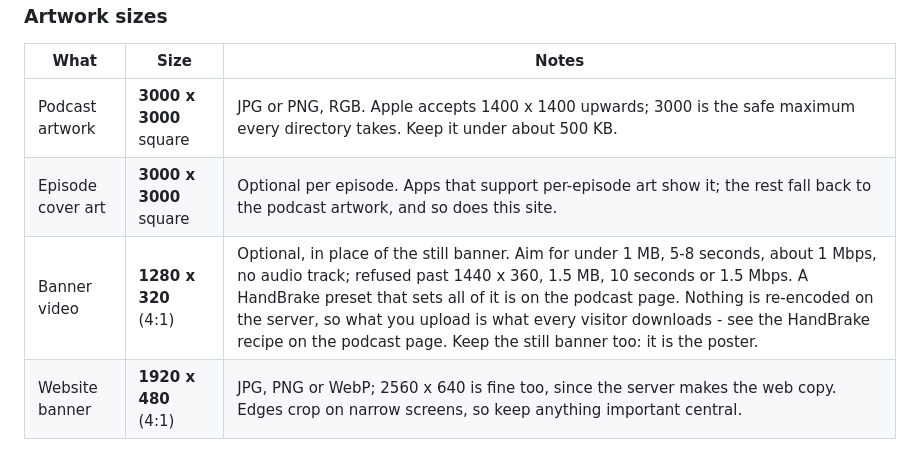
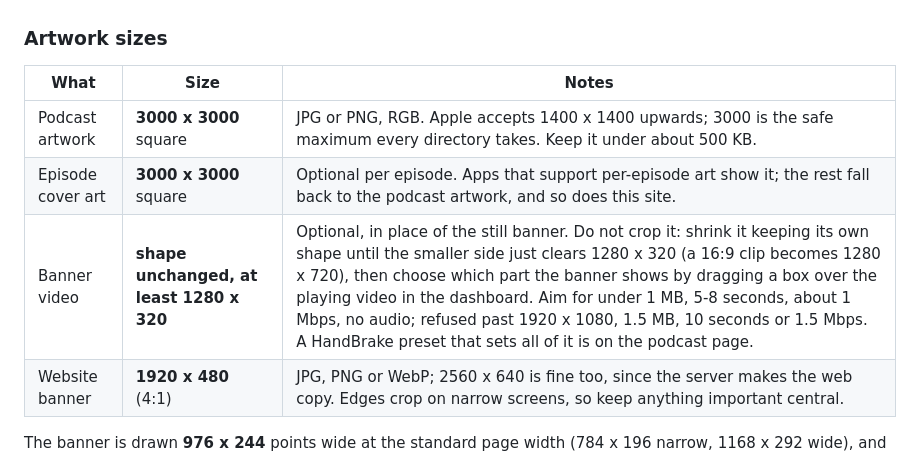
Before and after one commit to lightmorphic/fosscast, a Markdown page: README.md, the part around the change. Rendered like a GitHub page.

```diff
--- a/README.md
+++ b/README.md
@@ -258,7 +258,7 @@ tags above only cover apps that subscribe to the feed directly.
 |---|---|---|
 | Podcast artwork | **3000 x 3000** square | JPG or PNG, RGB. Apple accepts 1400 x 1400 upwards; 3000 is the safe maximum every directory takes. Keep it under about 500 KB. |
 | Episode cover art | **3000 x 3000** square | Optional per episode. Apps that support per-episode art show it; the rest fall back to the podcast artwork, and so does this site. |
-| Banner video | **1280 x 320** (4:1) | Optional, in place of the still banner. Aim for under 1 MB, 5-8 seconds, about 1 Mbps, no audio track; refused past 1440 x 360, 1.5 MB, 10 seconds or 1.5 Mbps. A HandBrake preset that sets all of it is on the podcast page. Nothing is re-encoded on the server, so what you upload is what every visitor downloads - see the HandBrake recipe on the podcast page. Keep the still banner too: it is the poster. |
+| Banner video | **shape unchanged, at least 1280 x 320** | Optional, in place of the still banner. Do not crop it: shrink it keeping its own shape until the smaller side just clears 1280 x 320 (a 16:9 clip becomes 1280 x 720), then choose which part the banner shows by dragging a box over the playing video in the dashboard. Aim for under 1 MB, 5-8 seconds, about 1 Mbps, no audio; refused past 1920 x 1080, 1.5 MB, 10 seconds or 1.5 Mbps. A HandBrake preset that sets all of it is on the podcast page. |
 | Website banner | **1920 x 480** (4:1) | JPG, PNG or WebP; 2560 x 640 is fine too, since the server makes the web copy. Edges crop on narrow screens, so keep anything important central. |
 
 The banner is drawn **976 x 244** points wide at the standard page width
```
Also changed, not shown: CHANGELOG.md (+10 -0 lines).
